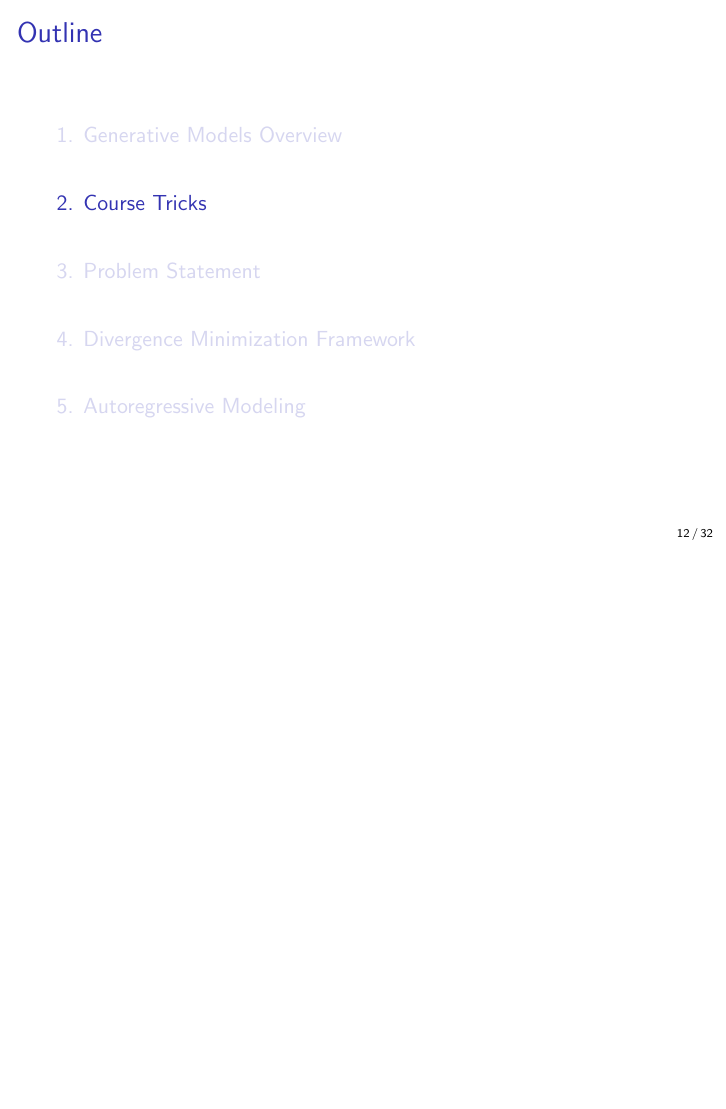
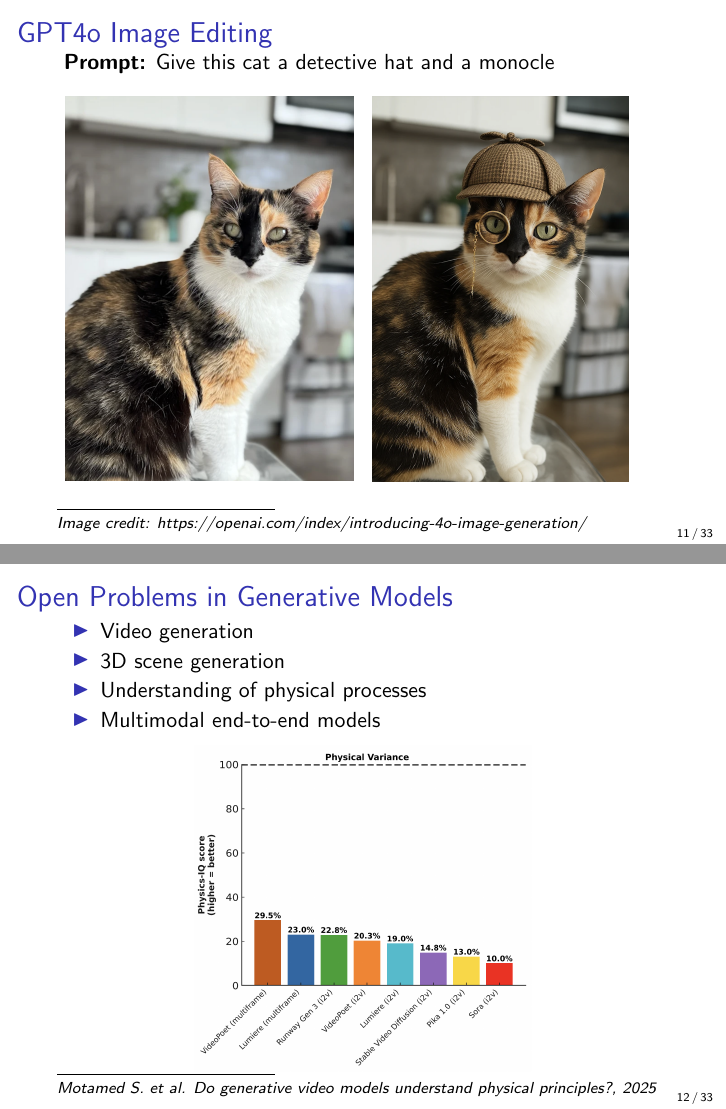
Before and after one commit to sacr1f1ce/2025-DGM-MIPT-YSDA-course, LaTeX slides (lectures/lecture1/Lecture1.tex): page 13 of 71 before the commit and pages 12 and 13 of 72 after it, the two joined at a grey line, the shorter picture padded with empty space. Compiled offline with pdfLaTeX.

Commit message:
l1: gpt4o and open problems

```diff
--- a/lectures/lecture1/Lecture1.tex
+++ b/lectures/lecture1/Lecture1.tex
@@ -121,0 +115 @@
+	\myfootnotewithlink{https://openai.com/index/sora}{Image credit: https://openai.com/index/sora}
@@ -122,2 +119,6 @@
 \end{frame}
 %=======
+\begin{frame}{GPT4o Image Editing}
+	\myfootnotewithlink{https://openai.com/index/introducing-4o-image-generation/}{Image credit: https://openai.com/index/introducing-4o-image-generation/}
+	\textbf{Prompt:} Give this cat a detective hat and a monocle
+	\begin{minipage}[t]{0.5\columnwidth}
@@ -126,6 +125,25 @@
 		\begin{figure}
-			\includegraphics[width=\linewidth]{figs/sora}
+			\includegraphics[width=0.94\linewidth]{figs/gpt4o_editing1}
 		\end{figure}
+	\end{minipage}%
+	\begin{minipage}[t]{0.45\columnwidth}
+		\begin{figure}
+			\includegraphics[width=0.93\linewidth]{figs/gpt4o_editing2}
+		\end{figure}
+	\end{minipage}
+\end{frame}
+%=======
+\begin{frame}{Open Problems in Generative Models}
+	\myfootnotewithlink{https://arxiv.org/abs/2501.09038}{Motamed S. et al. Do generative video models understand physical principles?, 2025}
+	\begin{itemize}
+		\item Video generation
+		\item 3D scene generation
+		\item Understanding of physical processes
+		\item Multimodal end-to-end models
+	\end{itemize}
+	\begin{figure}
+		\includegraphics[width=0.55\linewidth]{figs/physics_understand}
+	\end{figure}
 \end{frame}
 %=======
 \section{Course Tricks}
```
Also changed, not shown: lectures/lecture1/figs/gpt4o_editing1.png (added), lectures/lecture1/figs/gpt4o_editing2.png (added), lectures/lecture1/figs/physics_understand.png (added), lectures/lecture1/figs/sd3_1.png (deleted), lectures/lecture1/figs/sd3_2.png (deleted), lectures/lecture1/Lecture1.tex (18 more changed lines).
